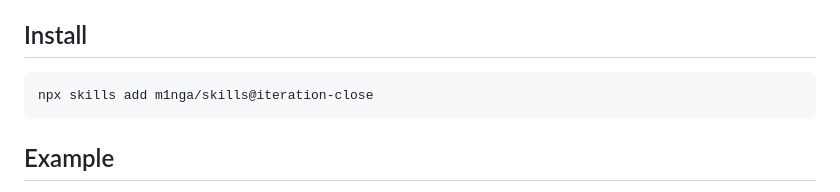
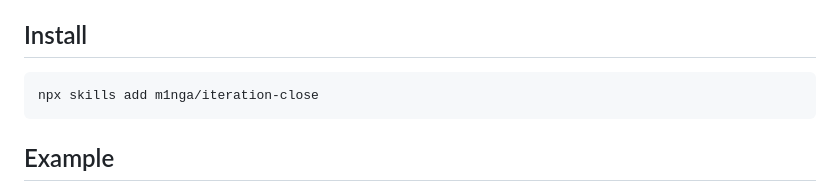
Before and after one commit to m1nga/skills, a Markdown page: iteration-close/README.md, the part around one of its changes. Rendered like a GitHub page.

Commit message:
Fix iteration-close standalone links

````diff
--- a/iteration-close/README.md
+++ b/iteration-close/README.md
@@ -29,7 +29,7 @@ those aren't iteration closes.
 ## Install
 
 ```
-npx skills add m1nga/skills@iteration-close
+npx skills add m1nga/iteration-close
 ```
 
 ## Example
````
Also changed, not shown: other parts of iteration-close/README.md (+4 -4 lines).
